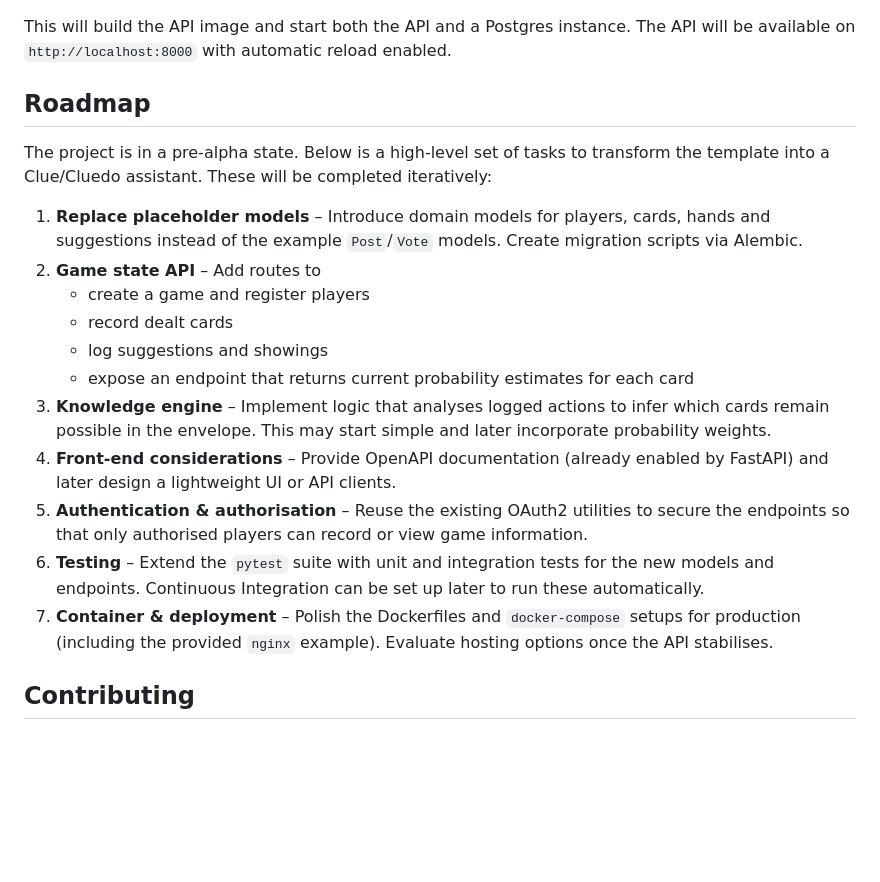
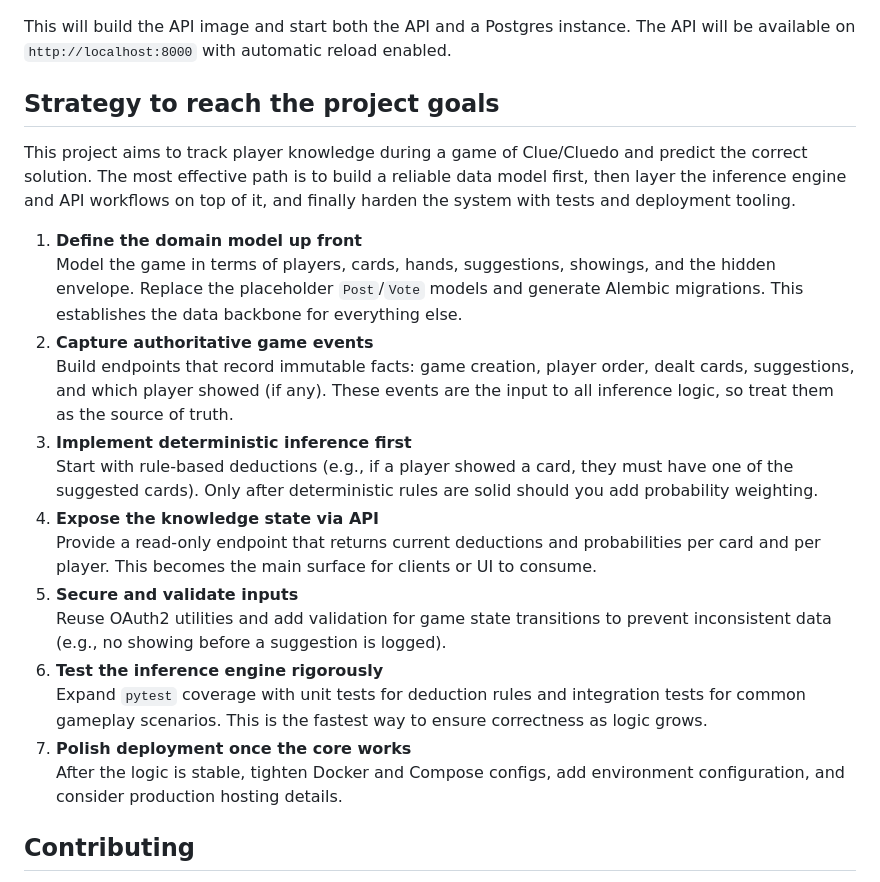
Before and after one commit to ansalls/Got-the-Clue-RESTing-to-the-Win, a Markdown page: README.md, the part around the change. Rendered like a GitHub page; blank space fills up the shorter version.

Commit message:
Update README strategy

```diff
--- a/README.md
+++ b/README.md
@@ -33,21 +33,24 @@ docker-compose -f docker-compose-dev.yml up --build
 
 This will build the API image and start both the API and a Postgres instance.  The API will be available on `http://localhost:8000` with automatic reload enabled.
 
-## Roadmap
+## Strategy to reach the project goals
 
-The project is in a pre-alpha state.  Below is a high‑level set of tasks to transform the template into a Clue/Cluedo assistant.  These will be completed iteratively:
+This project aims to track player knowledge during a game of Clue/Cluedo and predict the correct solution. The most effective path is to build a reliable data model first, then layer the inference engine and API workflows on top of it, and finally harden the system with tests and deployment tooling.
 
-1. **Replace placeholder models** – Introduce domain models for players, cards, hands and suggestions instead of the example `Post`/`Vote` models.  Create migration scripts via Alembic.
-2. **Game state API** – Add routes to
-   - create a game and register players
-   - record dealt cards
-   - log suggestions and showings
-   - expose an endpoint that returns current probability estimates for each card
-3. **Knowledge engine** – Implement logic that analyses logged actions to infer which cards remain possible in the envelope.  This may start simple and later incorporate probability weights.
-4. **Front‑end considerations** – Provide OpenAPI documentation (already enabled by FastAPI) and later design a lightweight UI or API clients.
-5. **Authentication & authorisation** – Reuse the existing OAuth2 utilities to secure the endpoints so that only authorised players can record or view game information.
-6. **Testing** – Extend the `pytest` suite with unit and integration tests for the new models and endpoints.  Continuous Integration can be set up later to run these automatically.
-7. **Container & deployment** – Polish the Dockerfiles and `docker-compose` setups for production (including the provided `nginx` example).  Evaluate hosting options once the API stabilises.
+1. **Define the domain model up front**
+   Model the game in terms of players, cards, hands, suggestions, showings, and the hidden envelope. Replace the placeholder `Post`/`Vote` models and generate Alembic migrations. This establishes the data backbone for everything else.
+2. **Capture authoritative game events**
+   Build endpoints that record immutable facts: game creation, player order, dealt cards, suggestions, and which player showed (if any). These events are the input to all inference logic, so treat them as the source of truth.
+3. **Implement deterministic inference first**
+   Start with rule-based deductions (e.g., if a player showed a card, they must have one of the suggested cards). Only after deterministic rules are solid should you add probability weighting.
+4. **Expose the knowledge state via API**
+   Provide a read-only endpoint that returns current deductions and probabilities per card and per player. This becomes the main surface for clients or UI to consume.
+5. **Secure and validate inputs**
+   Reuse OAuth2 utilities and add validation for game state transitions to prevent inconsistent data (e.g., no showing before a suggestion is logged).
+6. **Test the inference engine rigorously**
+   Expand `pytest` coverage with unit tests for deduction rules and integration tests for common gameplay scenarios. This is the fastest way to ensure correctness as logic grows.
+7. **Polish deployment once the core works**
+   After the logic is stable, tighten Docker and Compose configs, add environment configuration, and consider production hosting details.
 
 ## Contributing
 
```
